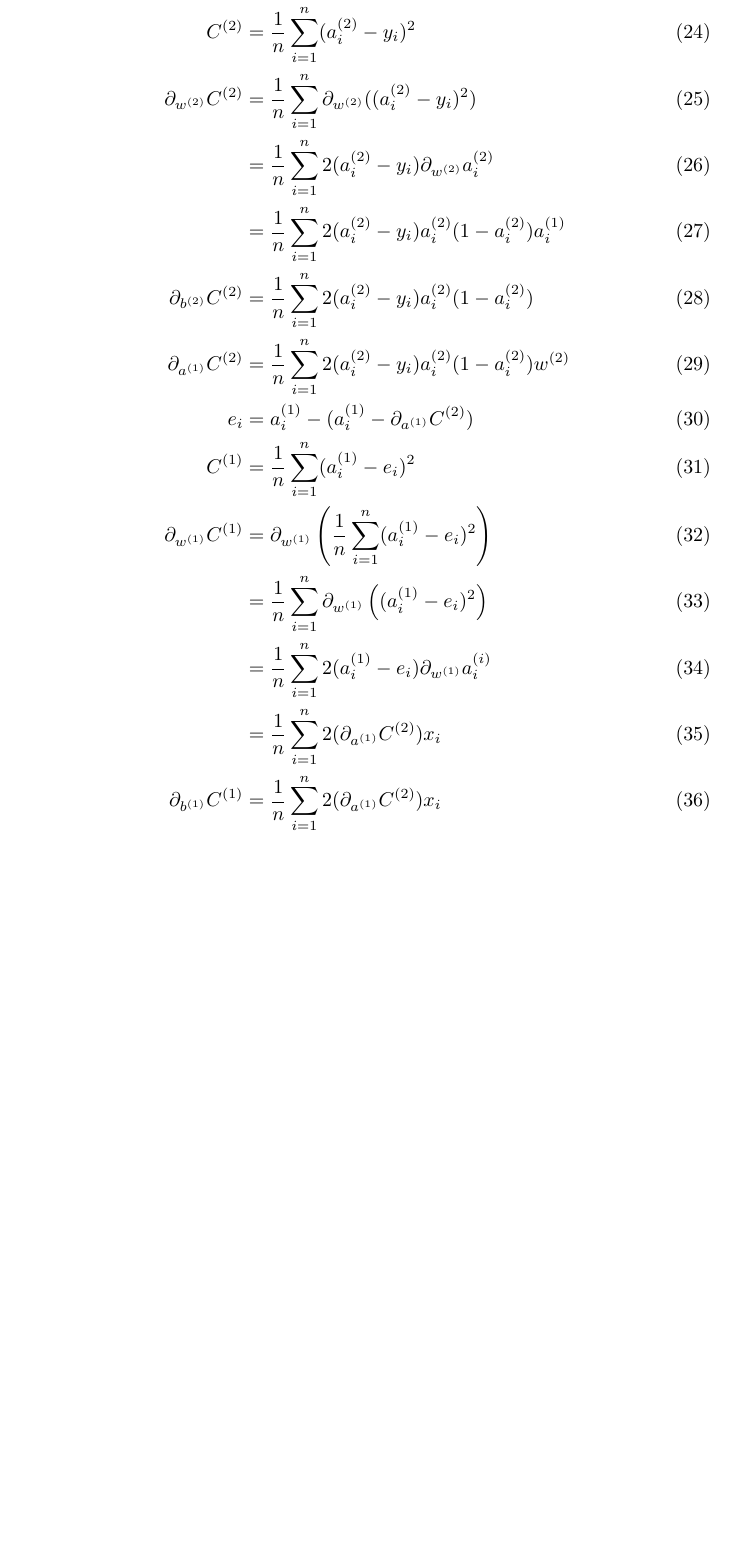
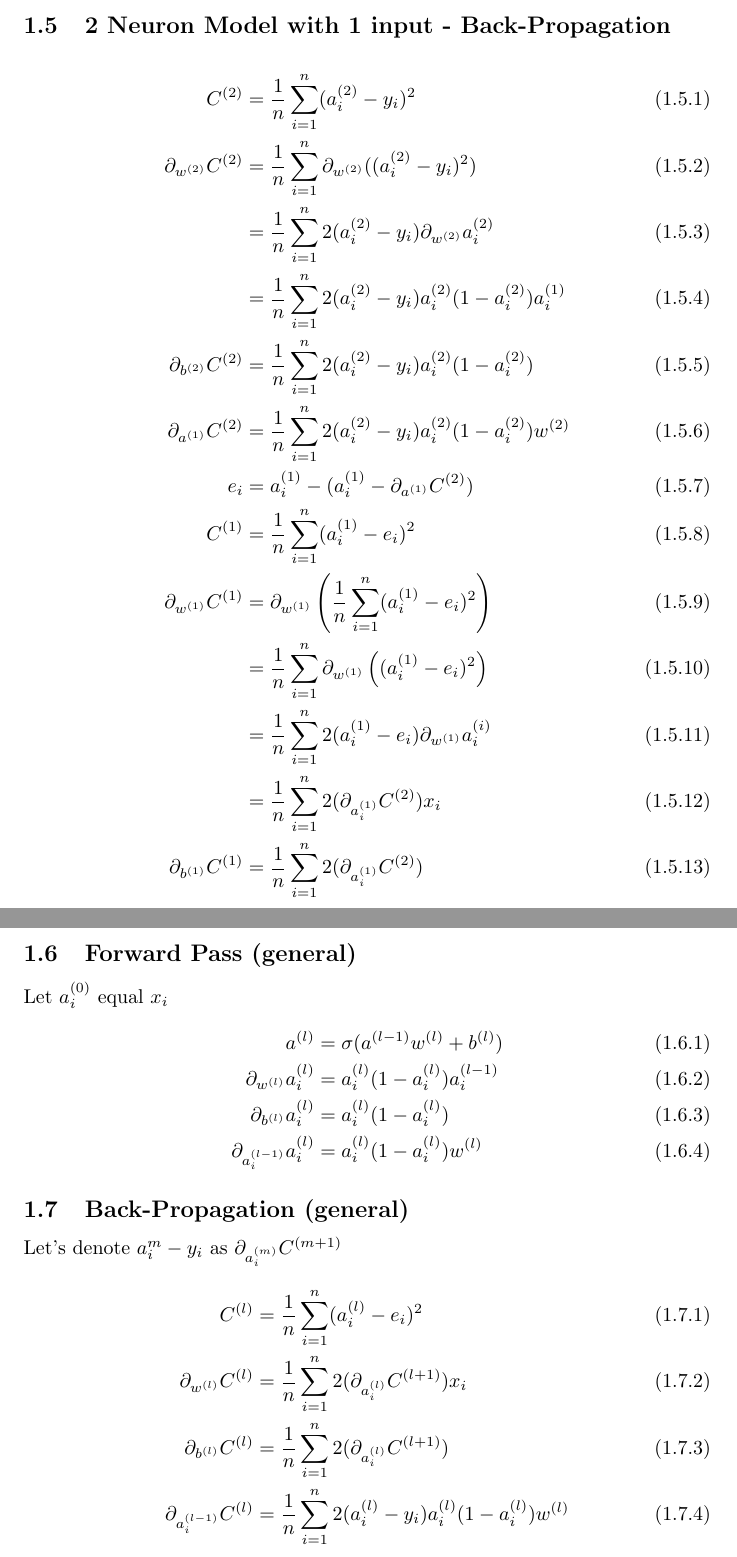
Before and after one commit to JJOP01/ml-c, a LaTeX document (docs/gradient.tex): part of page 3 of 3 before the commit and two parts of pages 3 and 4 of 4 after it, the two joined at a grey line, cut at the place of the change, the shorter picture padded with empty space. Compiled offline with pdfLaTeX.

Commit message:
general forward pass/back-propagation algorithm see nn.h

```diff
--- a/docs/gradient.tex
+++ b/docs/gradient.tex
@@ -1,6 +1,7 @@
 \documentclass{article}
 
 \usepackage{amsmath}
+\numberwithin{equation}{subsection}
 
 \begin{document}
 \section{Gradient Descent}
@@ -51,7 +53,7 @@
   \partial_{a_i^{(1)}}a_i^{(2)} &= a_i^{(2)}(1-a_i^{(2)})w^{(2)}
 \end{align}
 
-\subsection{Back-Propagation}
+\subsection{2 Neuron Model with 1 input - Back-Propagation}
 \begin{align}
   C^{(2)} &= \frac{1}{n}\sum_{i=1}^{n}(a_i^{(2)} - y_i)^2 \\
   \partial_{w^{(2)}}C^{(2)} &= \frac{1}{n}\sum_{i=1}^{n} \partial_{w^{(2)}} ((a_i^{(2)} - y_i)^2) \\
@@ -64,8 +66,28 @@
   \partial_{w^{(1)}}C^{(1)} &= \partial_{w^{(1)}}\left(\frac{1}{n}\sum_{i=1}^{n}  (a_i^{(1)} - e_i)^2\right) \\
           &= \frac{1}{n}\sum_{i=1}^{n} \partial_{w^{(1)}}\left((a_i^{(1)} - e_i)^2\right) \\
             &= \frac{1}{n}\sum_{i=1}^{n} 2(a_i^{(1)} - e_i) \partial_{w^{(1)}}a_i^{(i)}\\
-            &= \frac{1}{n}\sum_{i=1}^{n} 2(\partial_{a^{(1)}}C^{(2)})x_i \\
-  \partial_{b^{(1)}}C^{(1)} &= \frac{1}{n}\sum_{i=1}^{n} 2(\partial_{a^{(1)}}C^{(2)})x_i
+            &= \frac{1}{n}\sum_{i=1}^{n} 2(\partial_{a_i^{(1)}}C^{(2)})x_i \\
+  \partial_{b^{(1)}}C^{(1)} &= \frac{1}{n}\sum_{i=1}^{n} 2(\partial_{a_i^{(1)}}C^{(2)})
+\end{align}
+
+\subsection{Forward Pass (general)}
+
+Let $a_{i}^{(0)}$ equal $x_i$
+\begin{align}
+  a^{(l)} &= \sigma(a^{(l-1)}w^{(l)} + b^{(l)}) \\
+  \partial_{w^{(l)}}a_i^{(l)} &= a_i^{(l)}(1-a_i^{(l)})a_i^{(l-1)} \\
+  \partial_{b^{(l)}}a_i^{(l)} &= a_i^{(l)}(1-a_i^{(l)}) \\
+  \partial_{a_i^{(l-1)}}a_i^{(l)} &= a_i^{(l)}(1-a_i^{(l)})w^{(l)}
+\end{align}
+
+\subsection{Back-Propagation (general)}
+
+Let's denote $a_{i}^{m} - y_i$ as $\partial_{a_i^{(m)}}C^{(m+1)}$
+\begin{align}
+  C^{(l)} &= \frac{1}{n}\sum_{i=1}^{n}(a_i^{(l)} - e_i)^2 \\
+  \partial_{w^{(l)}}C^{(l)} &= \frac{1}{n}\sum_{i=1}^{n} 2(\partial_{a_i^{(l)}}C^{(l+1)})x_i \\
+  \partial_{b^{(l)}}C^{(l)} &= \frac{1}{n}\sum_{i=1}^{n} 2(\partial_{a_i^{(l)}}C^{(l+1)}) \\
+  \partial_{a_i^{(l-1)}}C^{(l)} &= \frac{1}{n}\sum_{i=1}^{n}2(a_i^{(l)}-y_i)a_i^{(l)}(1-a_i^{(l)})w^{(l)}
 \end{align}
 
 \end{document}
```
Also changed, not shown: docs/gradient.pdf, docs/gradient.tex (5 more changed lines).
